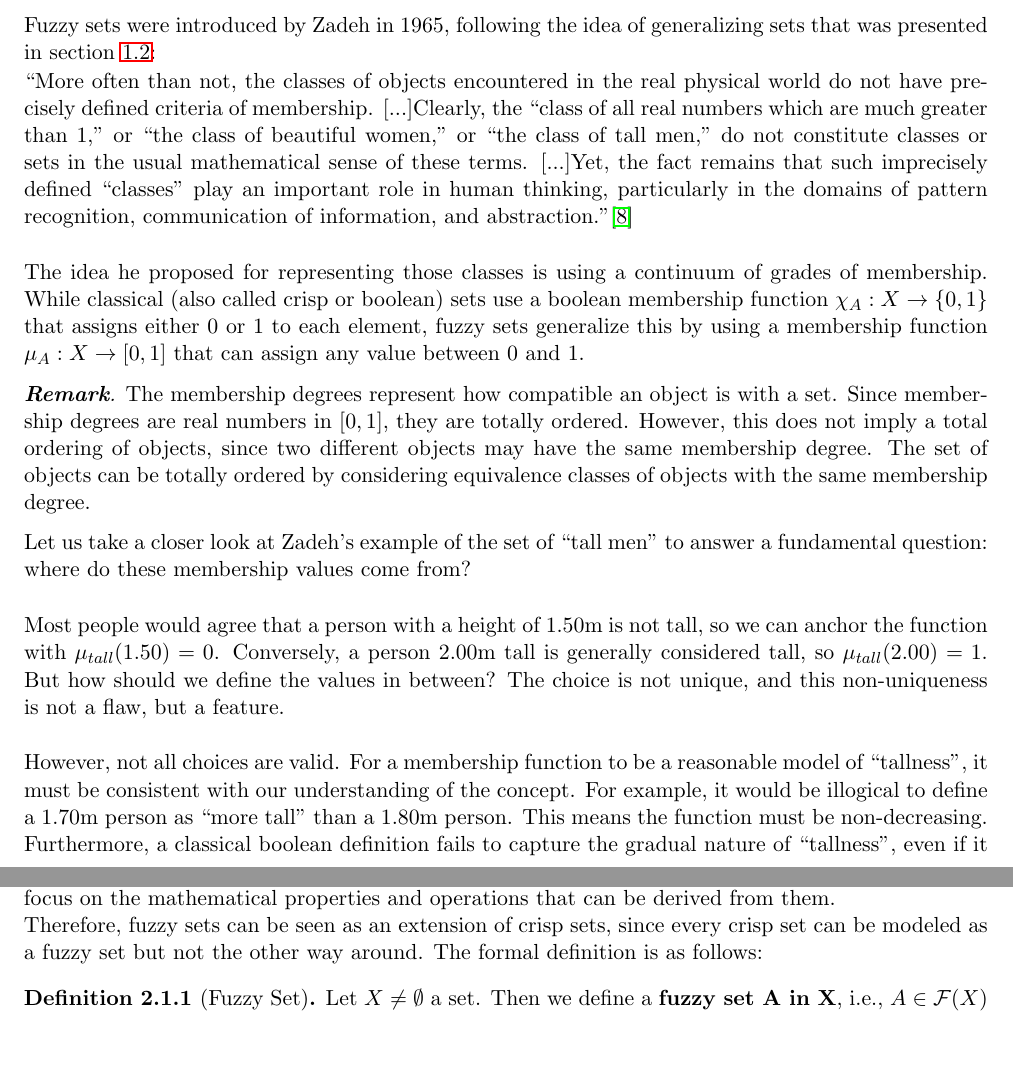
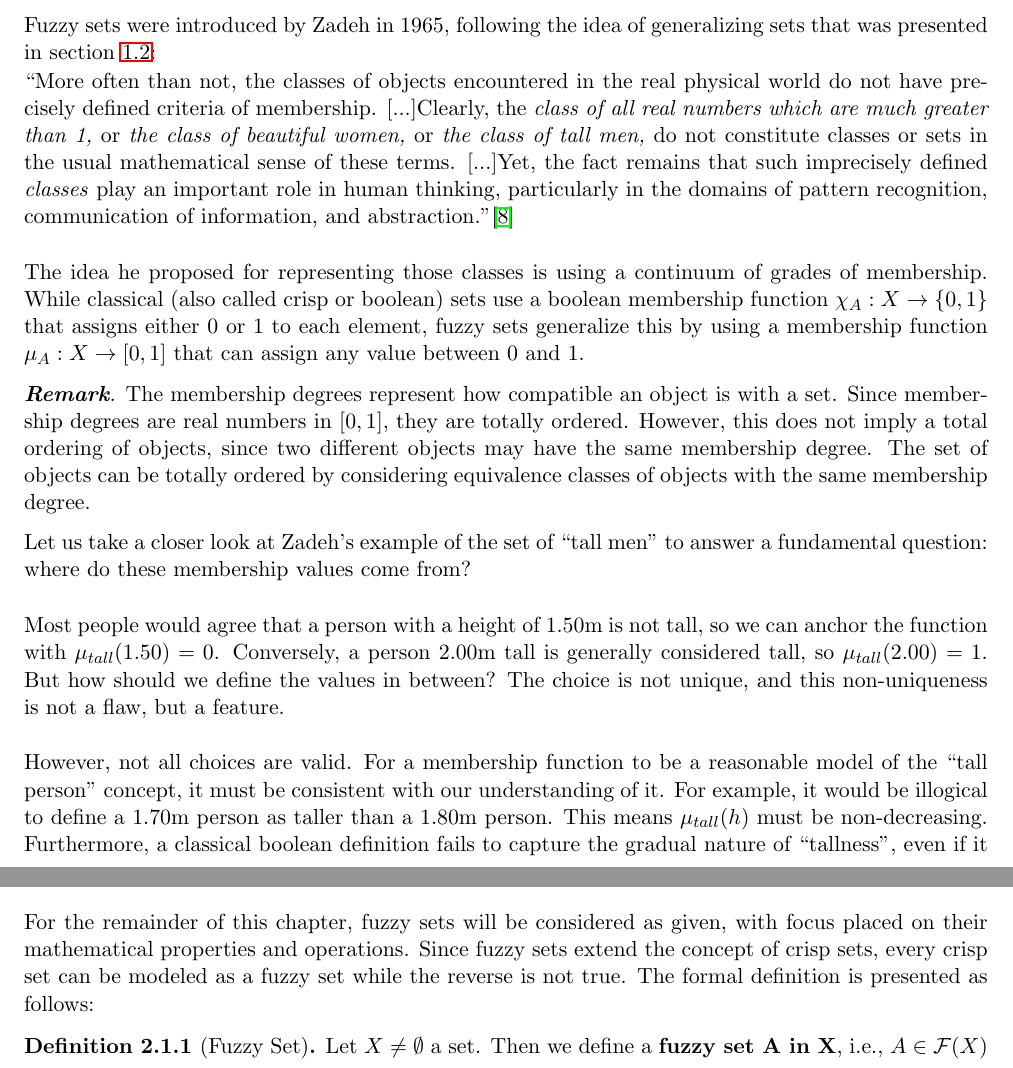
Before and after one commit to javiimo/TFG-Math-UV, a LaTeX thesis (main.tex, which reads ch1/Fuzzy_Sets.tex): two parts of pages 13 and 14 of 17, joined at a grey line, cut so that both start at the same text. Compiled offline with pdfLaTeX.

Commit message:
Improved the introduction to the concept of fuzzy set with an example

```diff
--- a/ch1/Fuzzy_Sets.tex
+++ b/ch1/Fuzzy_Sets.tex
@@ -1,6 +1,6 @@
 Fuzzy sets were introduced by Zadeh in 1965, following the idea of generalizing sets that was presented in section \ref{sec:sorites}:
 
-\say{More often than not, the classes of objects encountered in the real physical world do not have precisely defined criteria of membership. [...]Clearly, the ``class of all real numbers which are much greater than 1," or ``the class of beautiful women," or ``the class of tall men," do not constitute classes or sets in the usual mathematical sense of these terms. [...]Yet, the fact remains that such imprecisely defined ``classes" play an important role in human thinking, particularly in the domains of pattern recognition, communication of information, and abstraction.}\cite{Zadeh1965}\\
+\say{More often than not, the classes of objects encountered in the real physical world do not have precisely defined criteria of membership. [...]Clearly, the \emph{class of all real numbers which are much greater than 1,} or \emph{the class of beautiful women,} or \emph{the class of tall men,} do not constitute classes or sets in the usual mathematical sense of these terms. [...]Yet, the fact remains that such imprecisely defined \emph{classes} play an important role in human thinking, particularly in the domains of pattern recognition, communication of information, and abstraction.}\cite{Zadeh1965}\\
 
 The idea he proposed for representing those classes is using a continuum of grades of membership. While classical (also called crisp or boolean) sets use a boolean membership function $\chi_A:X\rightarrow\{0,1\}$ that assigns either 0 or 1 to each element, fuzzy sets generalize this by using a membership function $\mu_A:X\rightarrow[0,1]$ that can assign any value between 0 and 1.
 
@@ -12,7 +12,7 @@ Let us take a closer look at Zadeh's example of the set of ``tall men" to answer
 
 Most people would agree that a person with a height of 1.50m is not tall, so we can anchor the function with $\mu_{tall}(1.50) = 0$. Conversely, a person 2.00m tall is generally considered tall, so $\mu_{tall}(2.00) = 1$. But how should we define the values in between? The choice is not unique, and this non-uniqueness is not a flaw, but a feature.\\
 
-However, not all choices are valid. For a membership function to be a reasonable model of ``tallness", it must be consistent with our understanding of the concept. For example, it would be illogical to define a 1.70m person as ``more tall" than a 1.80m person. This means the function must be non-decreasing. Furthermore, a classical boolean definition fails to capture the gradual nature of ``tallness", even if it is not \emph{wrong}, it lacks the expressive power for more a nuanced definition. Figure \ref{fig:tall_definitions} illustrates these points.
+However, not all choices are valid. For a membership function to be a reasonable model of the ``tall person" concept, it must be consistent with our understanding of it. For example, it would be illogical to define a 1.70m person as taller than a 1.80m person. This means $\mu_{tall}(h)$ must be non-decreasing. Furthermore, a classical boolean definition fails to capture the gradual nature of ``tallness", even if it is not wrong, it lacks the expressive power for more a nuanced definition. Figure \ref{fig:tall_definitions} illustrates these points.
 
 \begin{figure}[!ht]
     \centering
@@ -27,8 +27,5 @@ Similarly, choosing a membership function \emph{is} the act of defining the fuzz
 
-For the remainder of this chapter, we will assume that appropriate fuzzy sets are given, and we will focus on the mathematical properties and operations that can be derived from them.
-
-
-Therefore, fuzzy sets can be seen as an extension of crisp sets, since every crisp set can be modeled as a fuzzy set but not the other way around. The formal definition is as follows:
+For the remainder of this chapter, fuzzy sets will be considered as given, with focus placed on their mathematical properties and operations. Since fuzzy sets extend the concept of crisp sets, every crisp set can be modeled as a fuzzy set while the reverse is not true. The formal definition is presented as follows:
 
 \begin{definition}[Fuzzy Set]
     Let $X\neq\emptyset$ a set. Then we define a \textbf{fuzzy set A in X}, i.e., $A \in \fuzzy{X}$ as:
```
Also changed, not shown: ch1/Fuzzy_Sets.tex (4 more changed lines).
